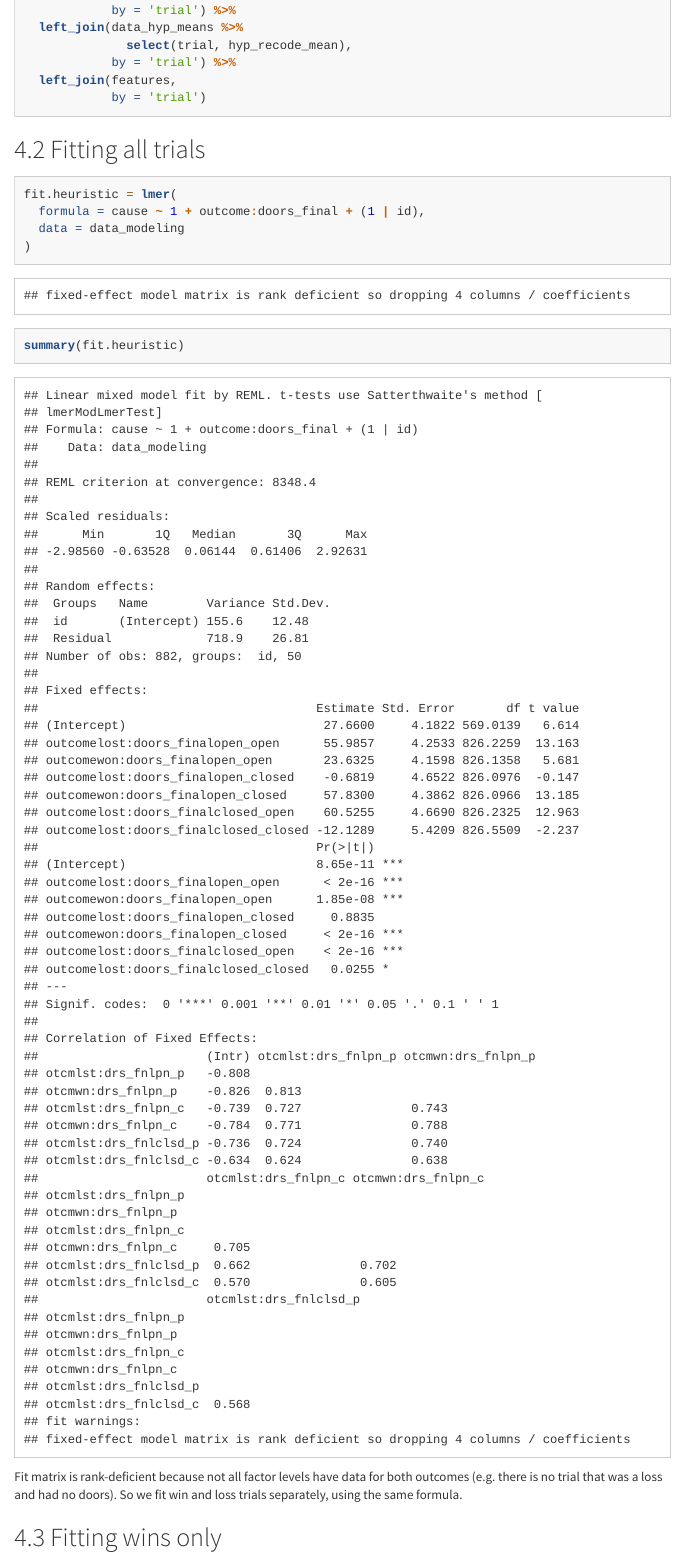
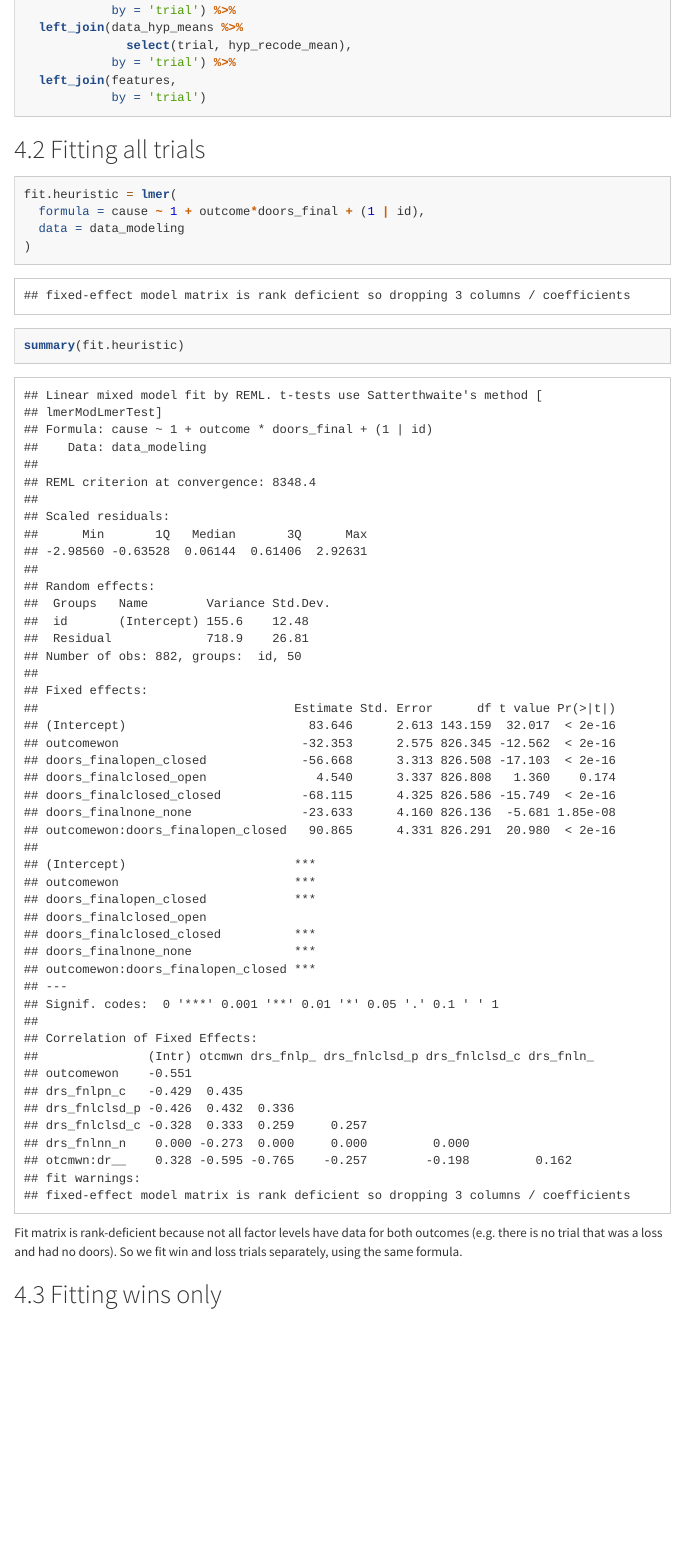
Before and after one commit to cicl-stanford/counterfactual_decisions, an R Markdown document (code/R/counterfactual_decisions.Rmd): the page in a window 1100 px wide, from 8140 px down. Rendered offline with R 4.5, knitr and Pandoc, with nearby package versions; code that draws random numbers runs with fixed seeds of ours; menus at the side of the page are left out; long lines of code are wrapped.

Commit message:
minor updates

````diff
--- a/code/R/counterfactual_decisions.Rmd
+++ b/code/R/counterfactual_decisions.Rmd
@@ -294,7 +294,7 @@ data_modeling = data %>%
 
 ```{r fit_heuristic, message = T}
 fit.heuristic = lmer(
-  formula = cause ~ 1 + outcome:doors_final + (1 | id),
+  formula = cause ~ 1 + outcome*doors_final + (1 | id),
   data = data_modeling
 )
 
````
Also changed, not shown: README.md, 1 other file.
